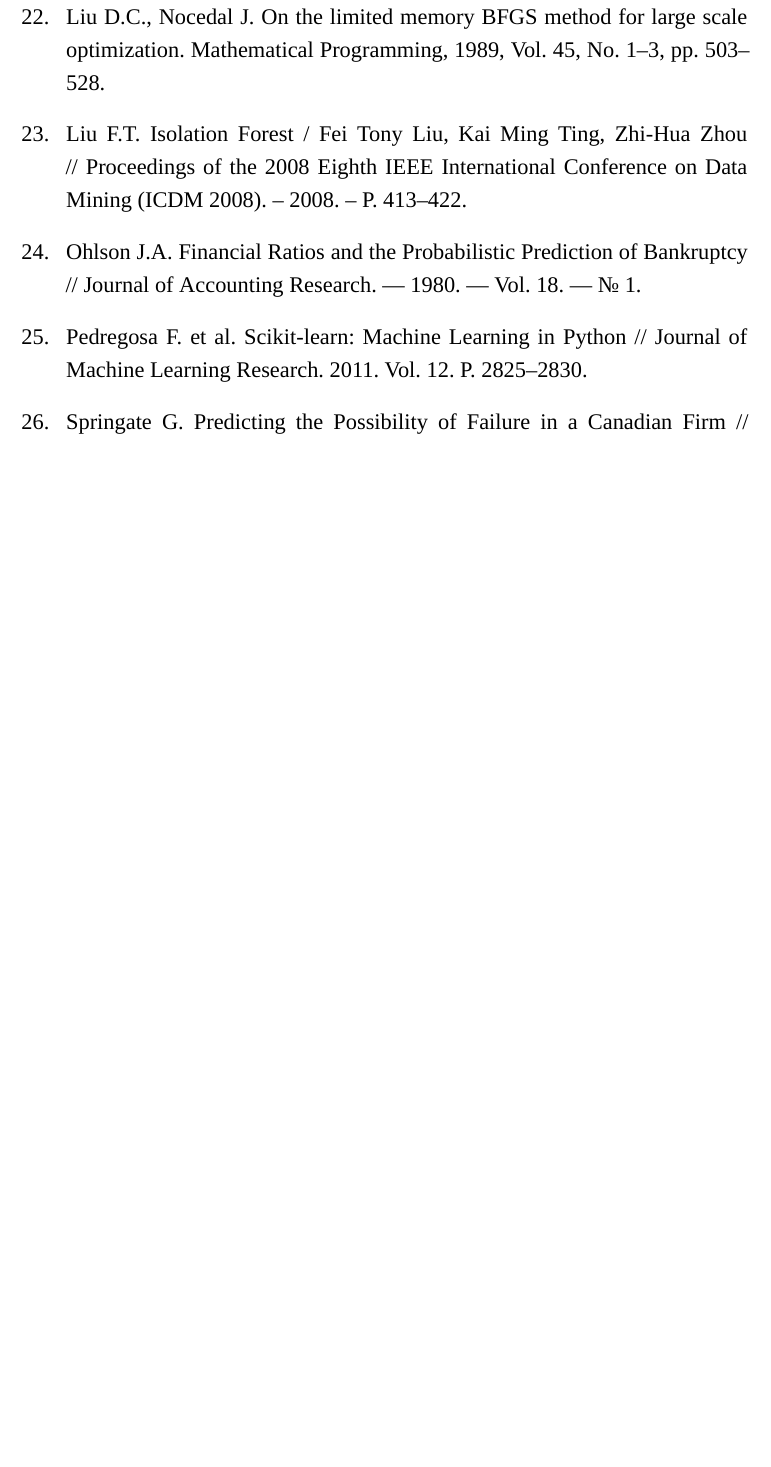
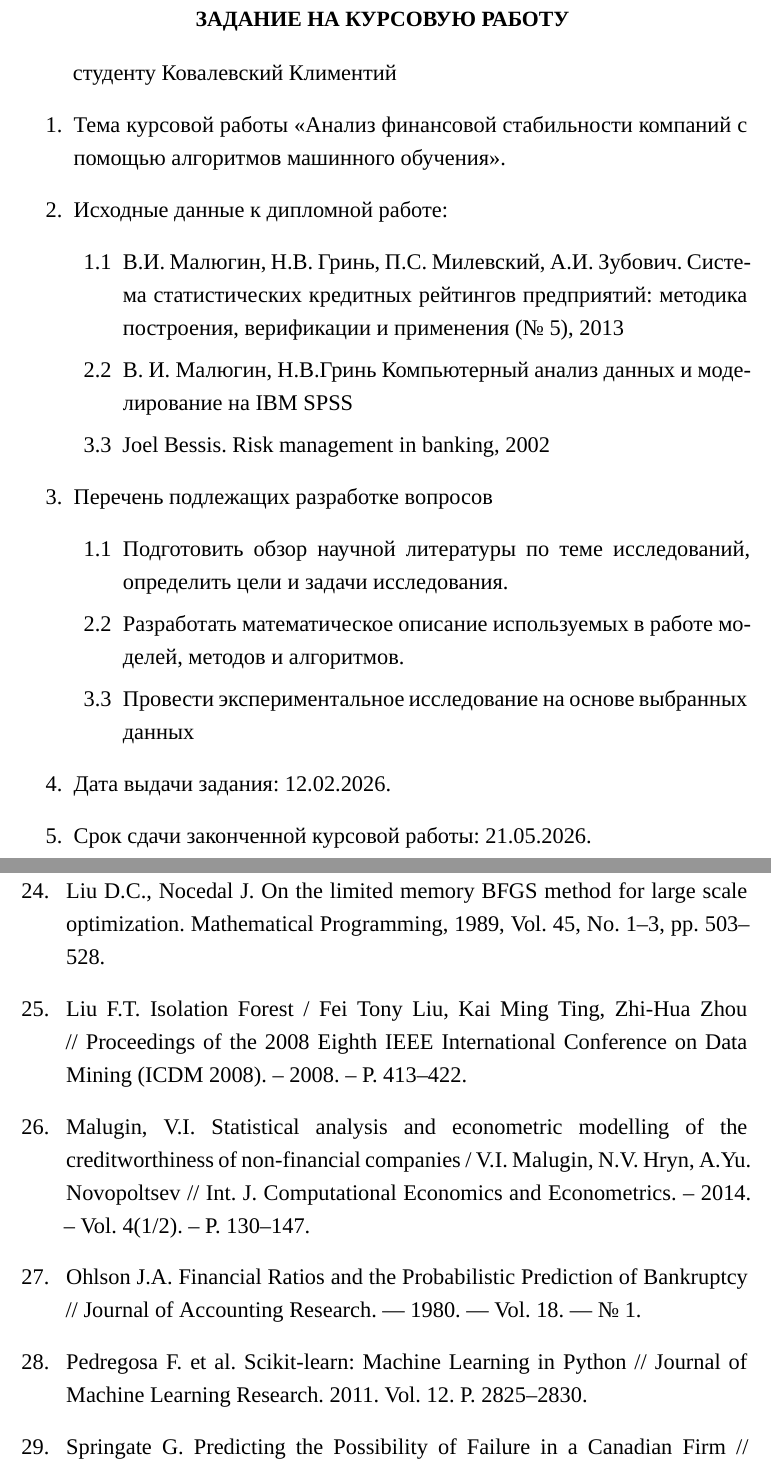
Before and after one commit to Klimentij-Kvl/banking-scroing, a LaTeX document (CourseWork.tex): part of page 38 of 43 before the commit and two parts of pages 4 and 39 of 44 after it, the two joined at a grey line, cut at the place of the change, the shorter picture padded with empty space. Compiled offline with XeLaTeX; a missing font is replaced by an installed copy or a similar font.

Commit message:
Added tasks and additional bibliography

```diff
--- a/CourseWork.tex
+++ b/CourseWork.tex
@@ -138,6 +138,32 @@
 
 \tableofcontents
 \clearpage
+
+% ==== ЗАДАНИЕ ====
+\section*{ЗАДАНИЕ НА КУРСОВУЮ РАБОТУ}
+студенту Ковалевский Климентий
+\begin{enumerate}
+    \item Тема курсовой работы «Анализ финансовой стабильности компаний с помощью
+    алгоритмов машинного обучения».
+    \item Исходные данные к дипломной работе:
+    \begin{enumerate}[label=\arabic*.\arabic*]
+        \item В.И. Малюгин, Н.В. Гринь, П.С. Милевский, А.И. Зубович. Система
+            статистических кредитных рейтингов предприятий: методика построения,
+            верификации и применения (№ 5), 2013
+        \item В. И. Малюгин, Н.В.Гринь Компьютерный анализ данных и моделирование на IBM SPSS
+        \item Joel Bessis. Risk management in banking, 2002
+    \end{enumerate}
+    \item Перечень подлежащих разработке вопросов
+    \begin{enumerate}[label=\arabic*.\arabic*]
+        \item Подготовить обзор научной литературы по теме исследований, определить
+цели и задачи исследования.
+        \item Разработать математическое описание используемых в работе моделей,
+методов и алгоритмов.
+        \item Провести экспериментальное исследование на основе выбранных данных
+    \end{enumerate}
+    \item Дата выдачи задания: 12.02.2026.
+    \item Срок сдачи законченной курсовой работы: 21.05.2026.
+\end{enumerate}
 
 \clearpage
 
@@ -1308,6 +1336,7 @@
 \bibitem{hosmer2013} Hosmer D.W., Lemeshow S., Sturdivant R.X. Applied Logistic Regression. — 3rd ed. — Hoboken, New Jersey: John Wiley \& Sons, 2013. — 528 p. — (Wiley Series in Probability and Statistics). — ISBN 978-0-470-58247-3.
 \bibitem{liu1989} Liu D.C., Nocedal J. On the limited memory BFGS method for large scale optimization. Mathematical Programming, 1989, Vol. 45, No. 1–3, pp. 503–528.
 \bibitem{liu2008} Liu F.T. Isolation Forest / Fei Tony Liu, Kai Ming Ting, Zhi-Hua Zhou // Proceedings of the 2008 Eighth IEEE International Conference on Data Mining (ICDM 2008). – 2008. – P. 413–422.
+\bibitem{malugin2014} Malugin, V.I. Statistical analysis and econometric modelling of the creditworthiness of non-financial companies / V.I. Malugin, N.V. Hryn, A.Yu. Novopoltsev // Int. J. Computational Economics and Econometrics. – 2014. – Vol. 4(1/2). – P. 130–147.
 \bibitem{ohlson1980} Ohlson J.A. Financial Ratios and the Probabilistic Prediction of Bankruptcy // Journal of Accounting Research. --- 1980. --- Vol. 18. --- №~1.
 \bibitem{pedregosa2011} Pedregosa F. et al. Scikit-learn: Machine Learning in Python // Journal of Machine Learning Research. 2011. Vol. 12. P. 2825–2830.
 \bibitem{springate1978} Springate G. Predicting the Possibility of Failure in a Canadian Firm // Unpublished M. B. A. Research Project, Simon Fraser University. --- 1978.
```
Also changed, not shown: CourseWork.tex (2 more changed lines), 1 other file.
